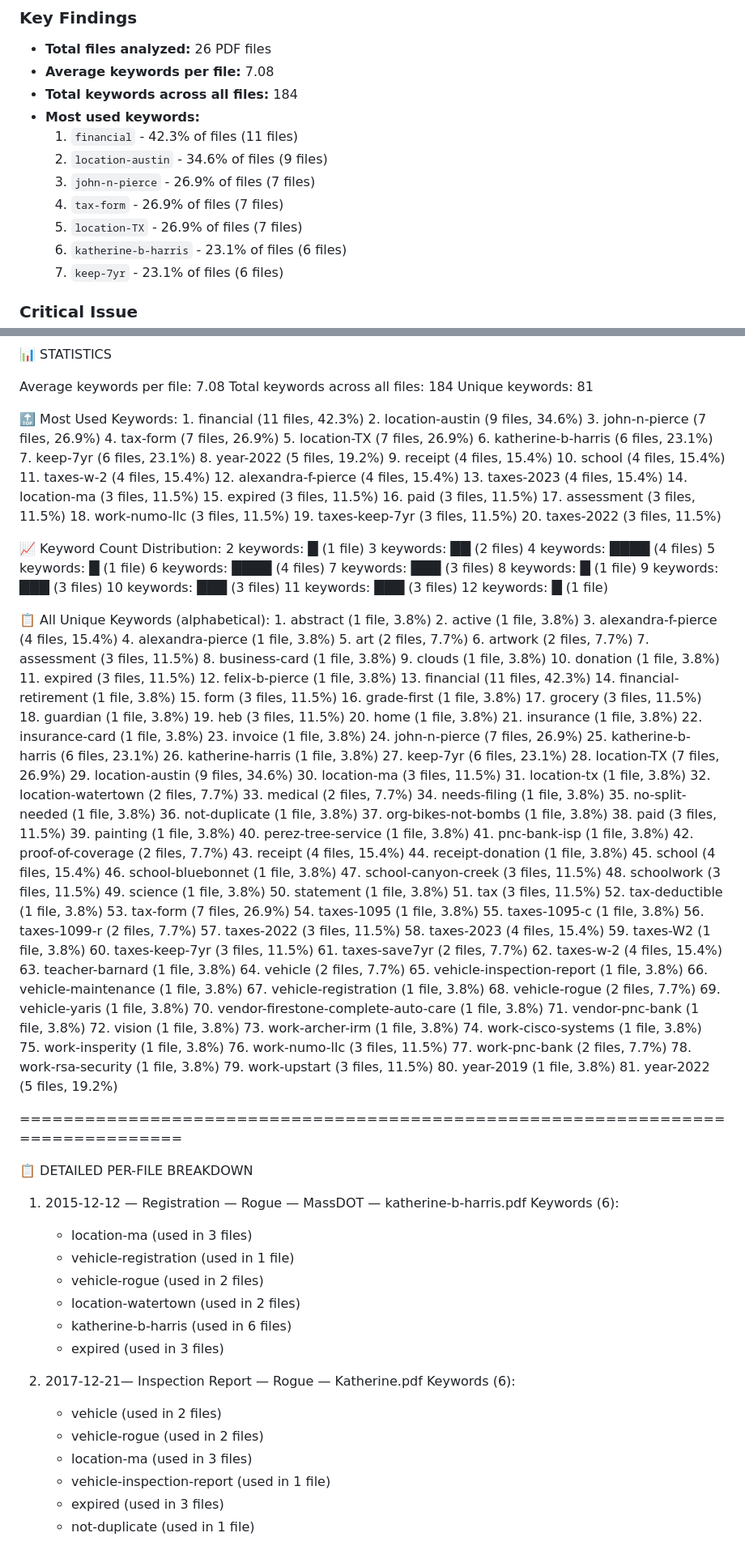
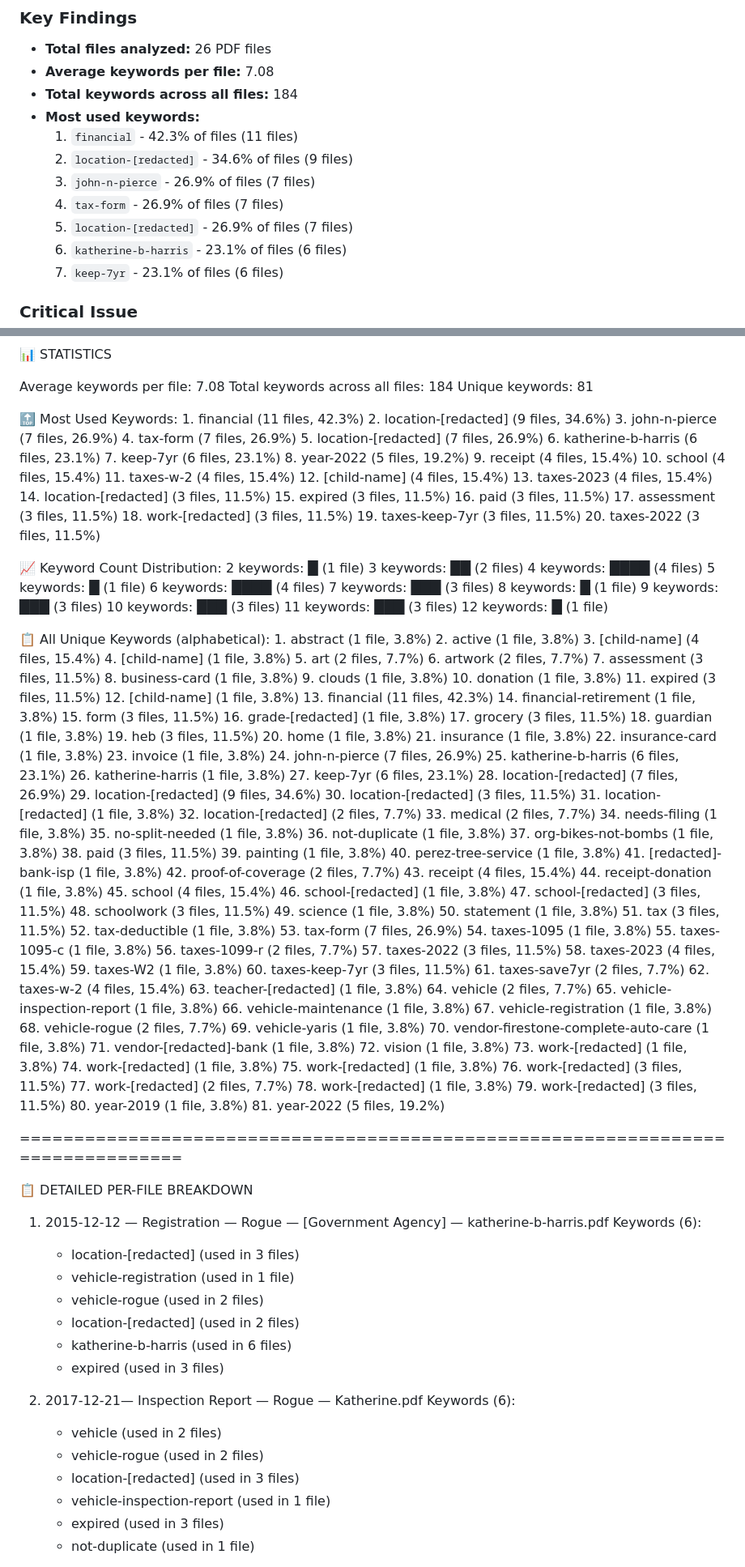
Before and after one commit to beckharrisdesign/pdf-metadata-viewer, a Markdown page: KEYWORD_VERIFICATION_RESULTS.md, 2 parts joined by grey strips. Shown at 81% size. Rendered like a GitHub page.

```diff
--- a/KEYWORD_VERIFICATION_RESULTS.md
+++ b/KEYWORD_VERIFICATION_RESULTS.md
@@ -13,10 +13,10 @@
 - **Total keywords across all files:** 184
 - **Most used keywords:**
   1. `financial` - 42.3% of files (11 files)
-  2. `location-austin` - 34.6% of files (9 files)
+  2. `location-[redacted]` - 34.6% of files (9 files)
   3. `john-n-pierce` - 26.9% of files (7 files)
   4. `tax-form` - 26.9% of files (7 files)
-  5. `location-TX` - 26.9% of files (7 files)
+  5. `location-[redacted]` - 26.9% of files (7 files)
   6. `katherine-b-harris` - 23.1% of files (6 files)
   7. `keep-7yr` - 23.1% of files (6 files)
 
@@ -126,23 +126,23 @@ Unique keywords: 81
 
 🔝 Most Used Keywords:
     1. financial                      (11 files, 42.3%)
-    2. location-austin                (9 files, 34.6%)
+    2. location-[redacted]            (9 files, 34.6%)
     3. john-n-pierce                  (7 files, 26.9%)
     4. tax-form                       (7 files, 26.9%)
-    5. location-TX                    (7 files, 26.9%)
+    5. location-[redacted]            (7 files, 26.9%)
     6. katherine-b-harris             (6 files, 23.1%)
     7. keep-7yr                       (6 files, 23.1%)
     8. year-2022                      (5 files, 19.2%)
     9. receipt                        (4 files, 15.4%)
    10. school                         (4 files, 15.4%)
    11. taxes-w-2                      (4 files, 15.4%)
-   12. alexandra-f-pierce             (4 files, 15.4%)
+   12. [child-name]                   (4 files, 15.4%)
    13. taxes-2023                     (4 files, 15.4%)
-   14. location-ma                    (3 files, 11.5%)
+   14. location-[redacted]            (3 files, 11.5%)
    15. expired                        (3 files, 11.5%)
    16. paid                           (3 files, 11.5%)
    17. assessment                     (3 files, 11.5%)
-   18. work-numo-llc                  (3 files, 11.5%)
+   18. work-[redacted]                 (3 files, 11.5%)
    19. taxes-keep-7yr                 (3 files, 11.5%)
    20. taxes-2022                     (3 files, 11.5%)
 
@@ -162,8 +162,8 @@ Unique keywords: 81
 📋 All Unique Keywords (alphabetical):
      1. abstract                                 (1 file, 3.8%)
      2. active                                   (1 file, 3.8%)
-     3. alexandra-f-pierce                       (4 files, 15.4%)
-     4. alexandra-pierce                         (1 file, 3.8%)
+     3. [child-name]                             (4 files, 15.4%)
+     4. [child-name]                             (1 file, 3.8%)
      5. art                                      (2 files, 7.7%)
      6. artwork                                  (2 files, 7.7%)
      7. assessment                               (3 files, 11.5%)
@@ -171,11 +171,11 @@ Unique keywords: 81
      9. clouds                                   (1 file, 3.8%)
     10. donation                                 (1 file, 3.8%)
     11. expired                                  (3 files, 11.5%)
-    12. felix-b-pierce                           (1 file, 3.8%)
+    12. [child-name]                             (1 file, 3.8%)
     13. financial                                (11 files, 42.3%)
     14. financial-retirement                     (1 file, 3.8%)
     15. form                                     (3 files, 11.5%)
-    16. grade-first                              (1 file, 3.8%)
+    16. grade-[redacted]                          (1 file, 3.8%)
     17. grocery                                  (3 files, 11.5%)
     18. guardian                                 (1 file, 3.8%)
     19. heb                                      (3 files, 11.5%)
@@ -187,11 +187,11 @@ Unique keywords: 81
     25. katherine-b-harris                       (6 files, 23.1%)
     26. katherine-harris                         (1 file, 3.8%)
     27. keep-7yr                                 (6 files, 23.1%)
-    28. location-TX                              (7 files, 26.9%)
-    29. location-austin                          (9 files, 34.6%)
-    30. location-ma                              (3 files, 11.5%)
-    31. location-tx                              (1 file, 3.8%)
-    32. location-watertown                       (2 files, 7.7%)
+    28. location-[redacted]                      (7 files, 26.9%)
+    29. location-[redacted]                      (9 files, 34.6%)
+    30. location-[redacted]                      (3 files, 11.5%)
+    31. location-[redacted]                      (1 file, 3.8%)
+    32. location-[redacted]                      (2 files, 7.7%)
     33. medical                                  (2 files, 7.7%)
     34. needs-filing                             (1 file, 3.8%)
     35. no-split-needed                          (1 file, 3.8%)
@@ -200,13 +200,13 @@ Unique keywords: 81
     38. paid                                     (3 files, 11.5%)
     39. painting                                 (1 file, 3.8%)
     40. perez-tree-service                       (1 file, 3.8%)
-    41. pnc-bank-isp                             (1 file, 3.8%)
+    41. [redacted]-bank-isp                      (1 file, 3.8%)
     42. proof-of-coverage                        (2 files, 7.7%)
     43. receipt                                  (4 files, 15.4%)
     44. receipt-donation                         (1 file, 3.8%)
     45. school                                   (4 files, 15.4%)
-    46. school-bluebonnet                        (1 file, 3.8%)
-    47. school-canyon-creek                      (3 files, 11.5%)
+    46. school-[redacted]                         (1 file, 3.8%)
+    47. school-[redacted]                         (3 files, 11.5%)
     48. schoolwork                               (3 files, 11.5%)
     49. science                                  (1 file, 3.8%)
     50. statement                                (1 file, 3.8%)
@@ -222,7 +222,7 @@ Unique keywords: 81
     60. taxes-keep-7yr                           (3 files, 11.5%)
     61. taxes-save7yr                            (2 files, 7.7%)
     62. taxes-w-2                                (4 files, 15.4%)
-    63. teacher-barnard                          (1 file, 3.8%)
+    63. teacher-[redacted]                        (1 file, 3.8%)
     64. vehicle                                  (2 files, 7.7%)
     65. vehicle-inspection-report                (1 file, 3.8%)
     66. vehicle-maintenance                      (1 file, 3.8%)
@@ -230,15 +230,15 @@ Unique keywords: 81
     68. vehicle-rogue                            (2 files, 7.7%)
     69. vehicle-yaris                            (1 file, 3.8%)
     70. vendor-firestone-complete-auto-care      (1 file, 3.8%)
-    71. vendor-pnc-bank                          (1 file, 3.8%)
+    71. vendor-[redacted]-bank                   (1 file, 3.8%)
     72. vision                                   (1 file, 3.8%)
-    73. work-archer-irm                          (1 file, 3.8%)
-    74. work-cisco-systems                       (1 file, 3.8%)
-    75. work-insperity                           (1 file, 3.8%)
-    76. work-numo-llc                            (3 files, 11.5%)
-    77. work-pnc-bank                            (2 files, 7.7%)
-    78. work-rsa-security                        (1 file, 3.8%)
-    79. work-upstart                             (3 files, 11.5%)
+    73. work-[redacted]                          (1 file, 3.8%)
+    74. work-[redacted]                          (1 file, 3.8%)
+    75. work-[redacted]                          (1 file, 3.8%)
+    76. work-[redacted]                          (3 files, 11.5%)
+    77. work-[redacted]                          (2 files, 7.7%)
+    78. work-[redacted]                          (1 file, 3.8%)
+    79. work-[redacted]                          (3 files, 11.5%)
     80. year-2019                                (1 file, 3.8%)
     81. year-2022                                (5 files, 19.2%)
 
@@ -246,12 +246,12 @@ Unique keywords: 81
 
 📋 DETAILED PER-FILE BREAKDOWN
 
- 1. 2015-12-12 — Registration — Rogue — MassDOT — katherine-b-harris.pdf
+ 1. 2015-12-12 — Registration — Rogue — [Government Agency] — katherine-b-harris.pdf
     Keywords (6):
-      - location-ma                         (used in 3 files)
+      - location-[redacted]                 (used in 3 files)
       - vehicle-registration                (used in 1 file)
       - vehicle-rogue                       (used in 2 files)
-      - location-watertown                  (used in 2 files)
+      - location-[redacted]                 (used in 2 files)
       - katherine-b-harris                  (used in 6 files)
       - expired                             (used in 3 files)
 
@@ -259,7 +259,7 @@ Unique keywords: 81
     Keywords (6):
       - vehicle                             (used in 2 files)
       - vehicle-rogue                       (used in 2 files)
-      - location-ma                         (used in 3 files)
+      - location-[redacted]                 (used in 3 files)
       - vehicle-inspection-report           (used in 1 file)
       - expired                             (used in 3 files)
       - not-duplicate                       (used in 1 file)
```
Also changed, not shown: other parts of KEYWORD_VERIFICATION_RESULTS.md (+91 -91 lines).
